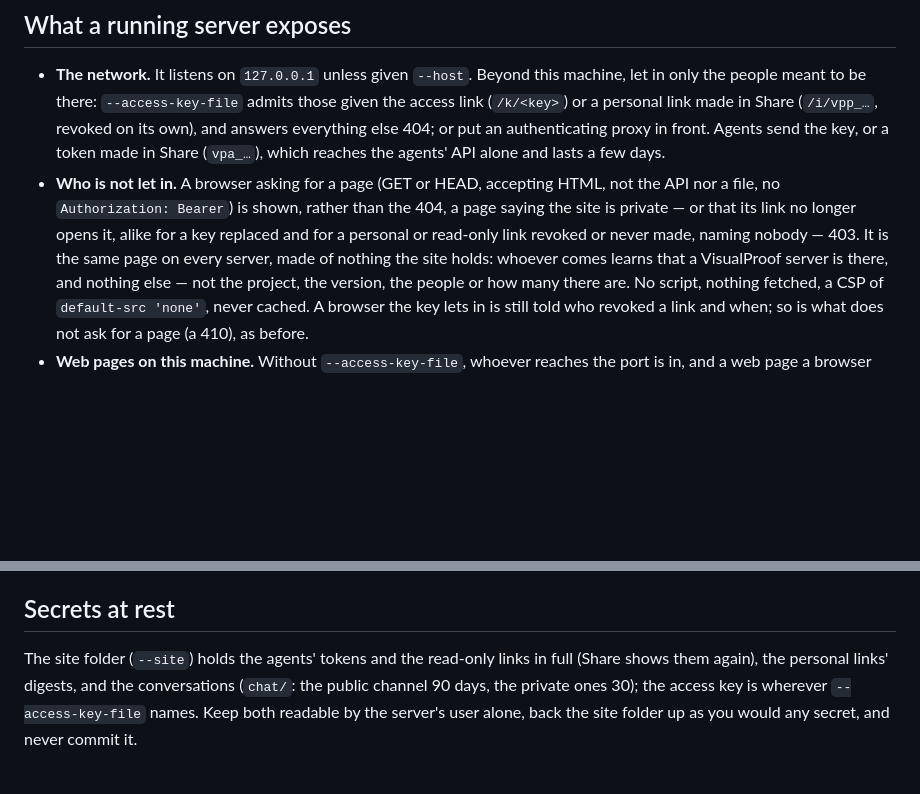
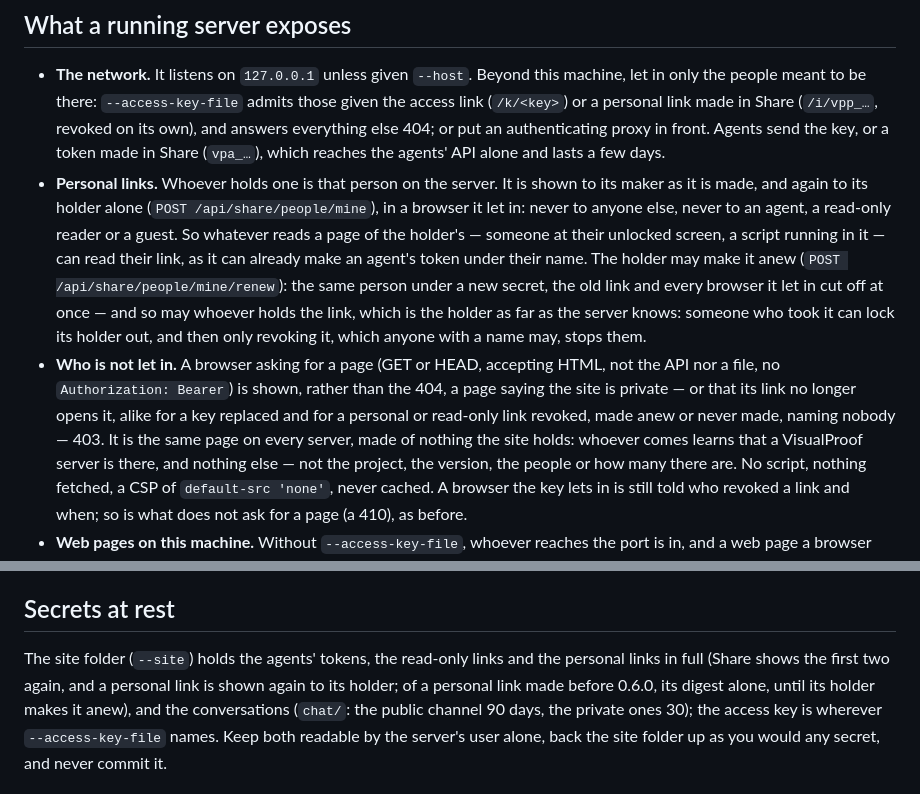
Before and after one commit to LucianoXu/VisualProof, a Markdown page: SECURITY.md, 2 parts joined by grey strips. Rendered like a GitHub page; blank space fills up the shorter version.

```diff
--- a/SECURITY.md
+++ b/SECURITY.md
@@ -43,10 +43,19 @@ into the latest release only.
   (`/k/<key>`) or a personal link made in Share (`/i/vpp_…`, revoked on its own), and answers
   everything else 404; or put an authenticating proxy in front. Agents send the key, or a token
   made in Share (`vpa_…`), which reaches the agents' API alone and lasts a few days.
+- **Personal links.** Whoever holds one is that person on the server. It is shown to its maker as
+  it is made, and again to its holder alone (`POST /api/share/people/mine`), in a browser it let
+  in: never to anyone else, never to an agent, a read-only reader or a guest. So whatever reads a
+  page of the holder's — someone at their unlocked screen, a script running in it — can read their
+  link, as it can already make an agent's token under their name. The holder may make it anew
+  (`POST /api/share/people/mine/renew`): the same person under a new secret, the old link and every
+  browser it let in cut off at once — and so may whoever holds the link, which is the holder as far
+  as the server knows: someone who took it can lock its holder out, and then only revoking it,
+  which anyone with a name may, stops them.
 - **Who is not let in.** A browser asking for a page (GET or HEAD, accepting HTML, not the API nor a
   file, no `Authorization: Bearer`) is shown, rather than the 404, a page saying the site is private
   — or that its link no longer opens it, alike for a key replaced and for a personal or read-only
-  link revoked or never made, naming nobody — 403. It is the same page on every server, made of
+  link revoked, made anew or never made, naming nobody — 403. It is the same page on every server, made of
   nothing the site holds: whoever comes learns that a VisualProof server is there, and nothing else —
   not the project, the version, the people or how many there are. No script, nothing fetched, a CSP
   of `default-src 'none'`, never cached. A browser the key lets in is still told who revoked a link
@@ -168,9 +177,10 @@ into the latest release only.
 
 ## Secrets at rest
 
-The site folder (`--site`) holds the agents' tokens and the read-only links in full (Share shows
-them again), the personal links' digests, and the conversations (`chat/`: the public channel 90
-days, the private ones 30); the access key is
+The site folder (`--site`) holds the agents' tokens, the read-only links and the personal links in
+full (Share shows the first two again, and a personal link is shown again to its holder; of a
+personal link made before 0.6.0, its digest alone, until its holder makes it anew), and the
+conversations (`chat/`: the public channel 90 days, the private ones 30); the access key is
 wherever `--access-key-file` names. Keep both readable by the server's user alone, back the site
 folder up as you would any secret, and never commit it.
 
```
Also changed, not shown: SPEC/CollabSpec.md (+24 -9 lines), docs/MANUAL.md (+19 -11 lines).
